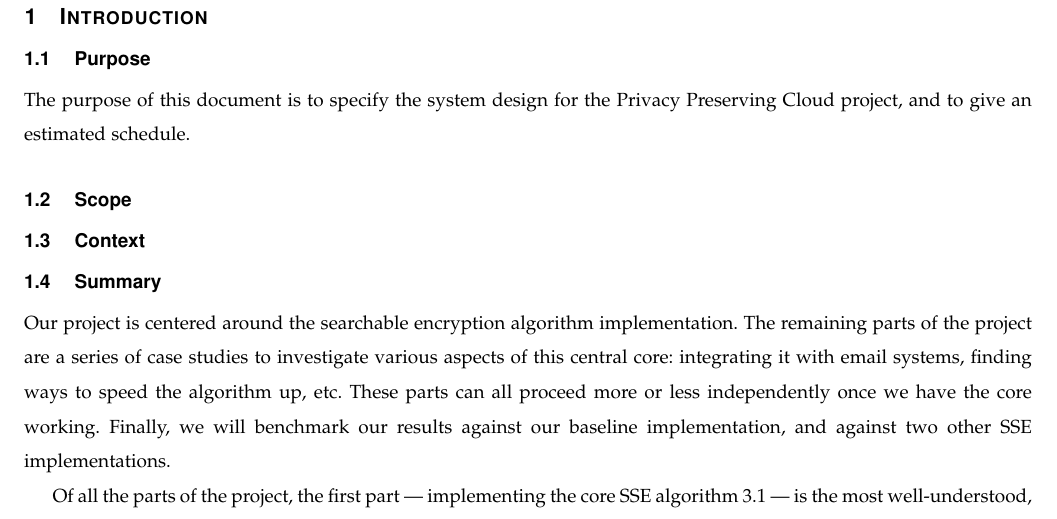
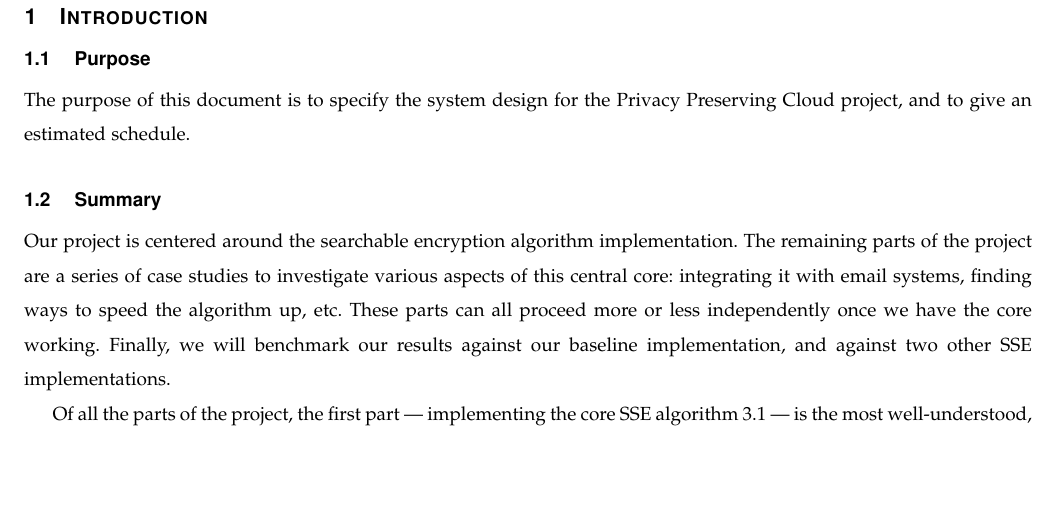
Before and after one commit to osucloudcrypto/s2a, a LaTeX paper (reports/design-document/design-document.tex): part of page 3 of 8, cut so that both start at the same text, the shorter picture padded with empty space. Compiled offline with pdfLaTeX.

Commit message:
design doc: remove empty sections from intro

```diff
--- a/reports/design-document/design-document.tex
+++ b/reports/design-document/design-document.tex
@@ -92,13 +92,6 @@
 \subsection{ Purpose }
 
 The purpose of this document is to specify the system design for the Privacy Preserving Cloud project, and to give an estimated schedule.
-
-\subsection{ Scope }
-
-
-
-\subsection{ Context }
-
 
 
 \subsection{ Summary }
```
